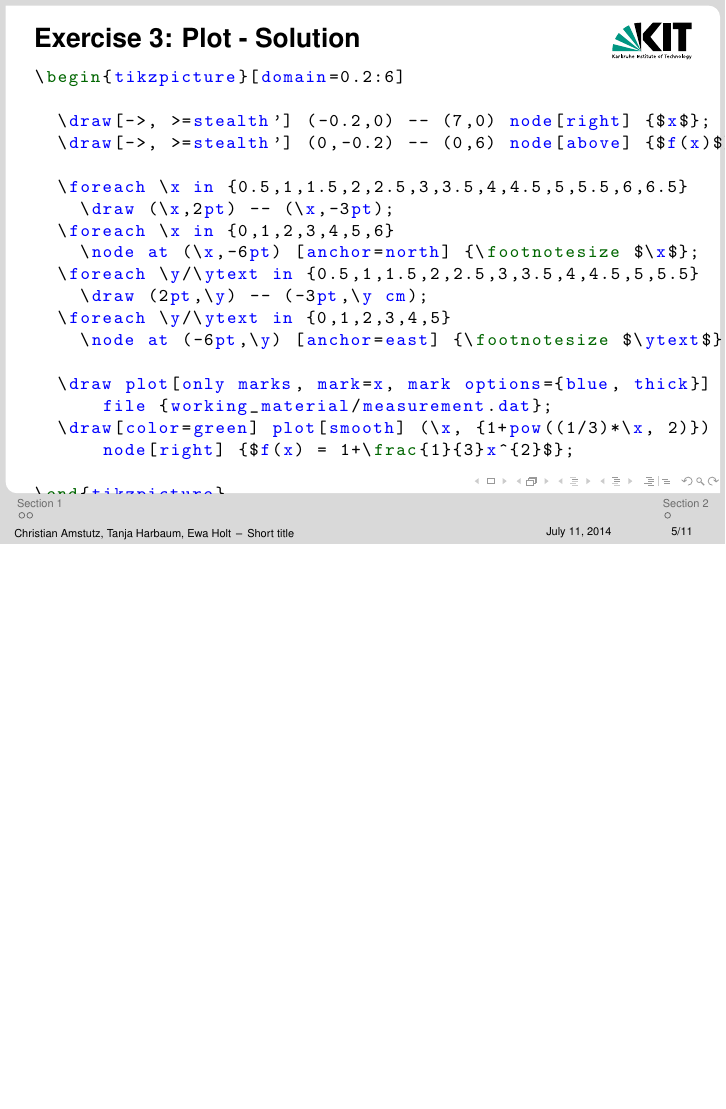
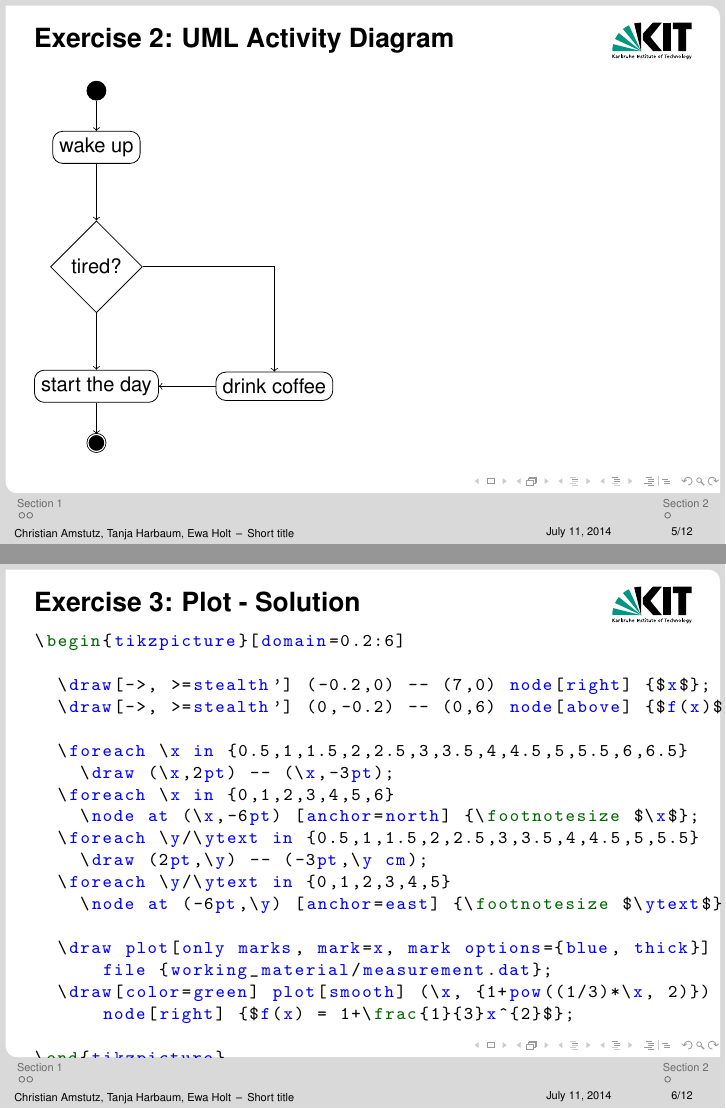
Before and after one commit to camstutz/tikz_tutorial, LaTeX slides (tikz_tutorial.tex, which reads tikz_bilder/exercise_uml.tex): page 5 of 15 before the commit and pages 5 and 6 of 16 after it, the two joined at a grey line, the shorter picture padded with empty space. Compiled offline with pdfLaTeX.

Commit message:
uml exercise added

```diff
--- /dev/null
+++ b/tikz_bilder/exercise_uml.tex
@@ -0,0 +1,25 @@
+\usetikzlibrary{shapes}
+\begin{tikzpicture}
+
+\tikzstyle{activity}=[rectangle,minimum width=1cm,minimum height=0.5cm, rounded corners=5pt, draw]
+\tikzstyle{start}=[circle,minimum width=0.3cm,minimum height=0.3cm, draw, fill]
+\tikzstyle{end}=[draw,double=white, circle, inner sep=1pt,minimum width=0.3cm,minimum height=0.3cm, fill]
+\tikzstyle{decision}=[diamond,minimum width=1cm,minimum height=1cm, draw]
+\tikzstyle{blank} = [coordinate]%[rectangle, text width=0em, text centered, rounded corners, minimum height=0em]
+
+\node[start] (start) {};
+\node[activity, below of = start] (action1) {wake up};
+\node[decision,below = of  action1](decision1){tired?};
+\node[activity, below = of  decision1] (action2) {start the day};
+\node[activity, right = of action2] (action3) {drink coffee};
+\node[end,below of = action2](end){};
+
+
+\draw[->](start) -- (action1);
+\draw[->](action1) -- (decision1);
+\draw[->](decision1) -- (action2);
+\draw[->](decision1) -| (action3);
+\draw[->](action3) -- (action2);
+\draw[->](action2) -- (end);
+
+\end{tikzpicture}
--- a/tikz_tutorial.tex
+++ b/tikz_tutorial.tex
@@ -175,6 +175,18 @@
 
 %*****************************************
 
+\begin{frame}{Exercise 2: UML Activity Diagram}
+
+\note{
+
+}
+
+\input{tikz_bilder/exercise_uml.tex}
+
+\end{frame}
+
+%*****************************************
+
 \begin{frame}[fragile]{Exercise 3: Plot - Solution}
 
 \tikzcodefile{tikz_bilder/exercise_plot.tex}
```
